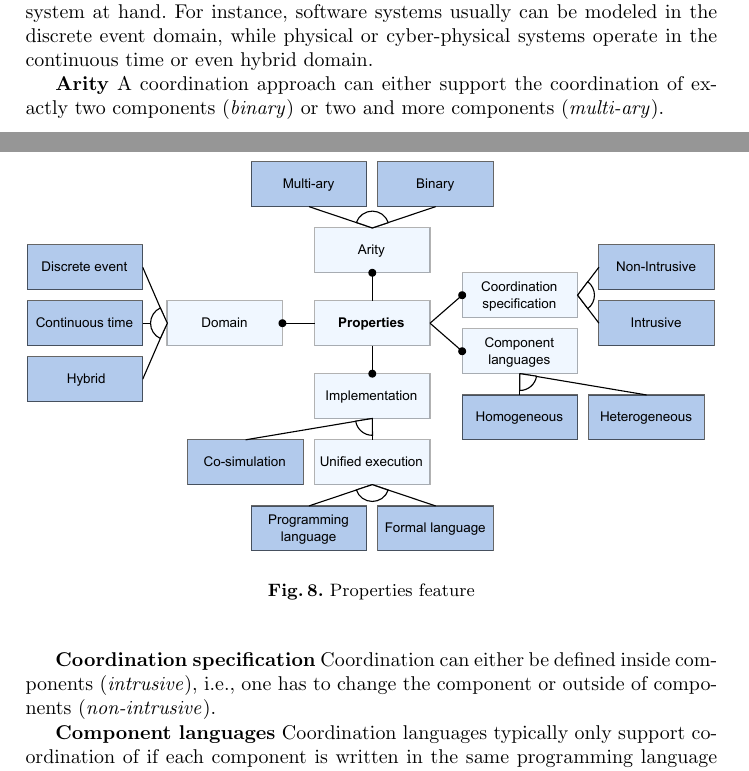
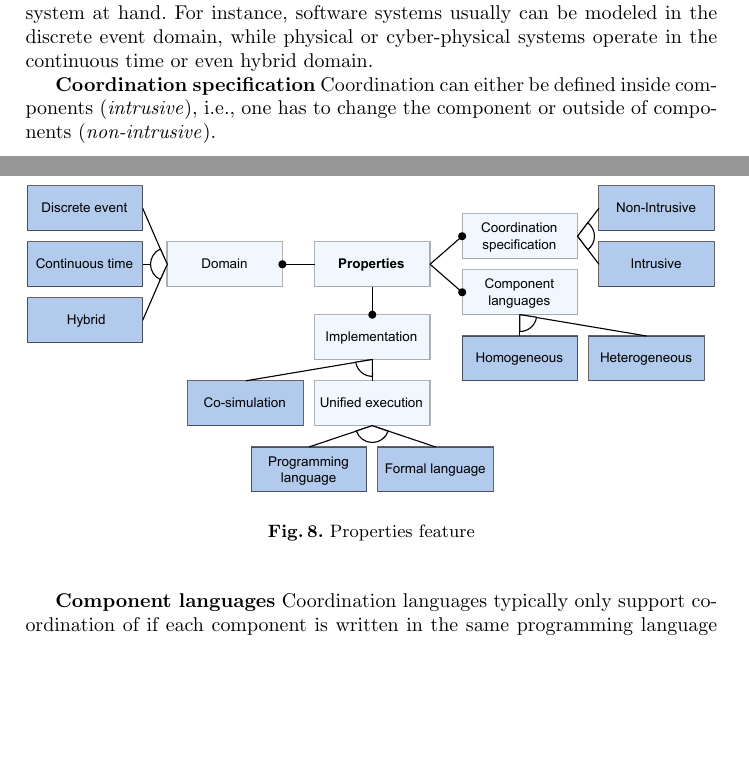
Before and after one commit to timKraeuter/Coordination-2024, a LaTeX paper (main.tex): two parts of pages 8 and 9 of 12, joined at a grey line, cut so that both start at the same text, the shorter picture padded with empty space. Compiled offline with pdfLaTeX.

Commit message:
Remove arity feature

```diff
--- a/main.tex
+++ b/main.tex
@@ -385,11 +385,6 @@ In a \textit{hybrid} domain both discrete and continuous variables are mixed.
 The choice of a coordination approach is dependent on the nature of the system at hand.
 For instance, software systems usually can be modeled in the discrete event domain, while physical or cyber-physical systems operate in the continuous time or even hybrid domain.
 
-
-% Are there really approaches that are binary or is behavior different from structure?
-\textbf{Arity} A coordination approach can either support the coordination of exactly two components (\textit{binary}) or two and more components (\textit{multi-ary}).
-
-
 % Should be clear from earlier that component is a program or behavioral model.
 \textbf{Coordination specification} Coordination can either be defined inside components (\textit{intrusive}), i.e., one has to change the component or outside of components (\textit{non-intrusive}).
 
```
Also changed, not shown: images/properties_feature.pdf.
